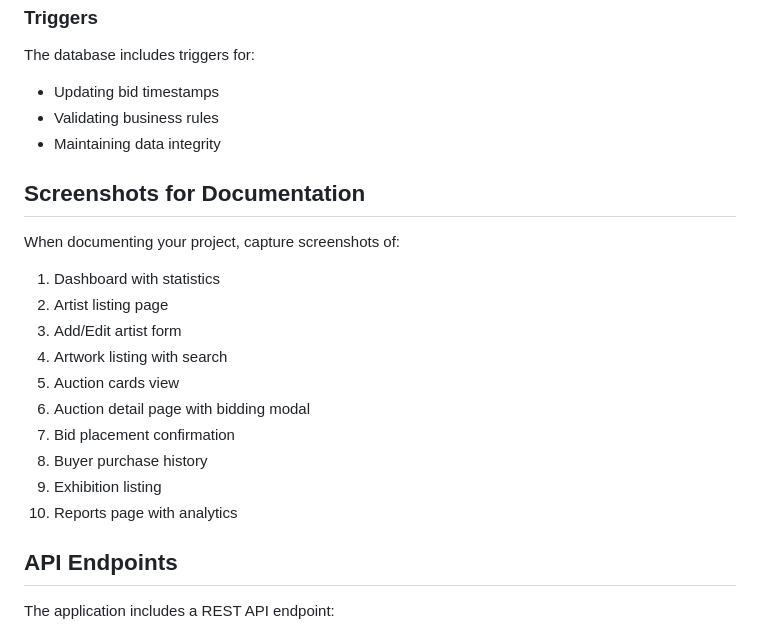
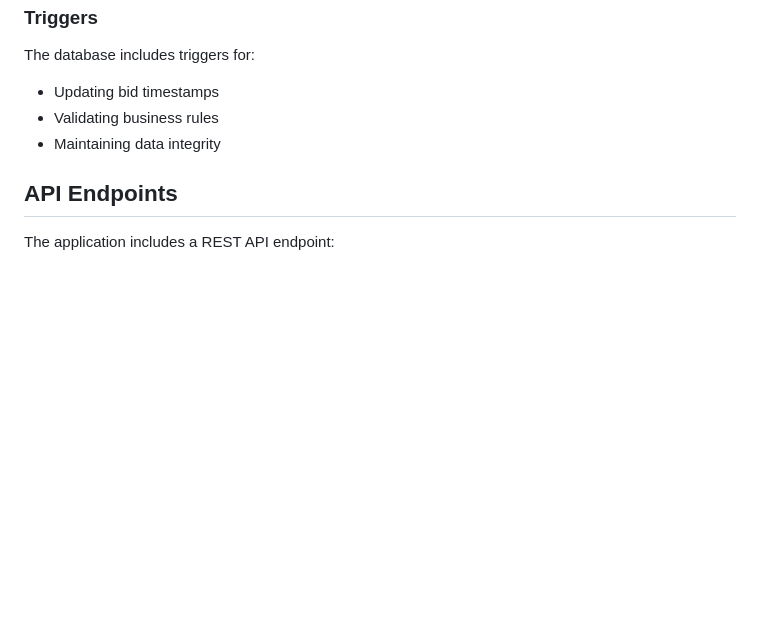
Before and after one commit to Parineethakr/Art-Gallery-Management-System, a Markdown page: README.md, the part around one of its changes. GitHub-like rendering; blank space fills up the shorter version.

```diff
--- a/README.md
+++ b/README.md
@@ -212,20 +212,6 @@ The database includes triggers for:
 - Validating business rules
 - Maintaining data integrity
 
-## Screenshots for Documentation
-
-When documenting your project, capture screenshots of:
-1. Dashboard with statistics
-2. Artist listing page
-3. Add/Edit artist form
-4. Artwork listing with search
-5. Auction cards view
-6. Auction detail page with bidding modal
-7. Bid placement confirmation
-8. Buyer purchase history
-9. Exhibition listing
-10. Reports page with analytics
-
 ## API Endpoints
 
 The application includes a REST API endpoint:
```
Also changed, not shown: other parts of README.md (+0 -38 lines).
